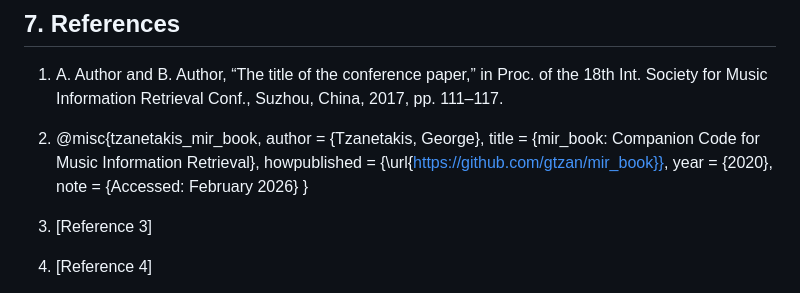
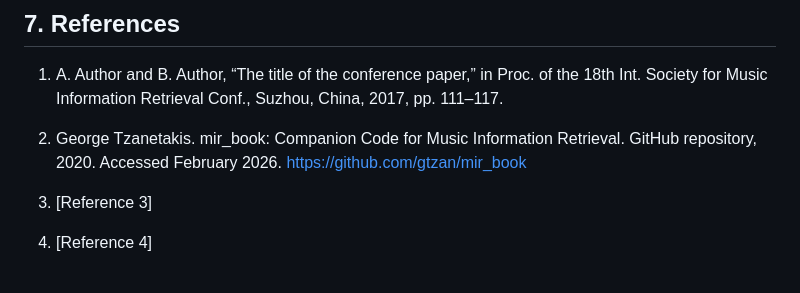
Before and after one commit to zack122/CSC-475, a Markdown page: README.md, the part around the change. Drawn GitHub-style.

Commit message:
Update reference format in README.md

```diff
--- a/README.md
+++ b/README.md
@@ -74,13 +74,7 @@ Current research in music-to-light mapping often focuses on low-level features l
 
 ## 7. References
 1. A. Author and B. Author, “The title of the conference paper,” in Proc. of the 18th Int. Society for Music Information Retrieval Conf., Suzhou, China, 2017, pp. 111–117.
-2. @misc{tzanetakis_mir_book,
-  author = {Tzanetakis, George},
-  title = {mir\_book: Companion Code for Music Information Retrieval},
-  howpublished = {\url{https://github.com/gtzan/mir_book}},
-  year = {2020},
-  note = {Accessed: February 2026}
-}
+2. George Tzanetakis. mir_book: Companion Code for Music Information Retrieval. GitHub repository, 2020. Accessed February 2026. https://github.com/gtzan/mir_book
 
 4. [Reference 3]
 5. [Reference 4]
```
